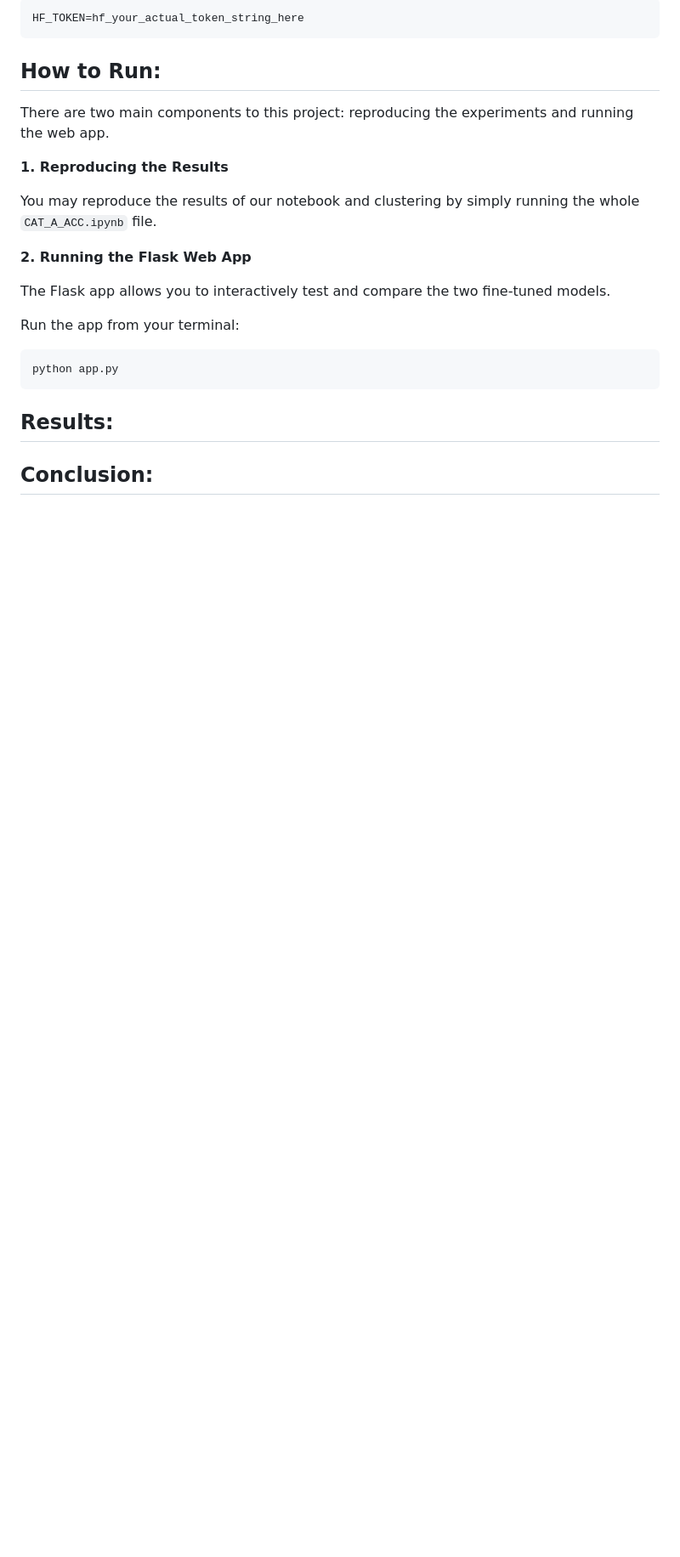
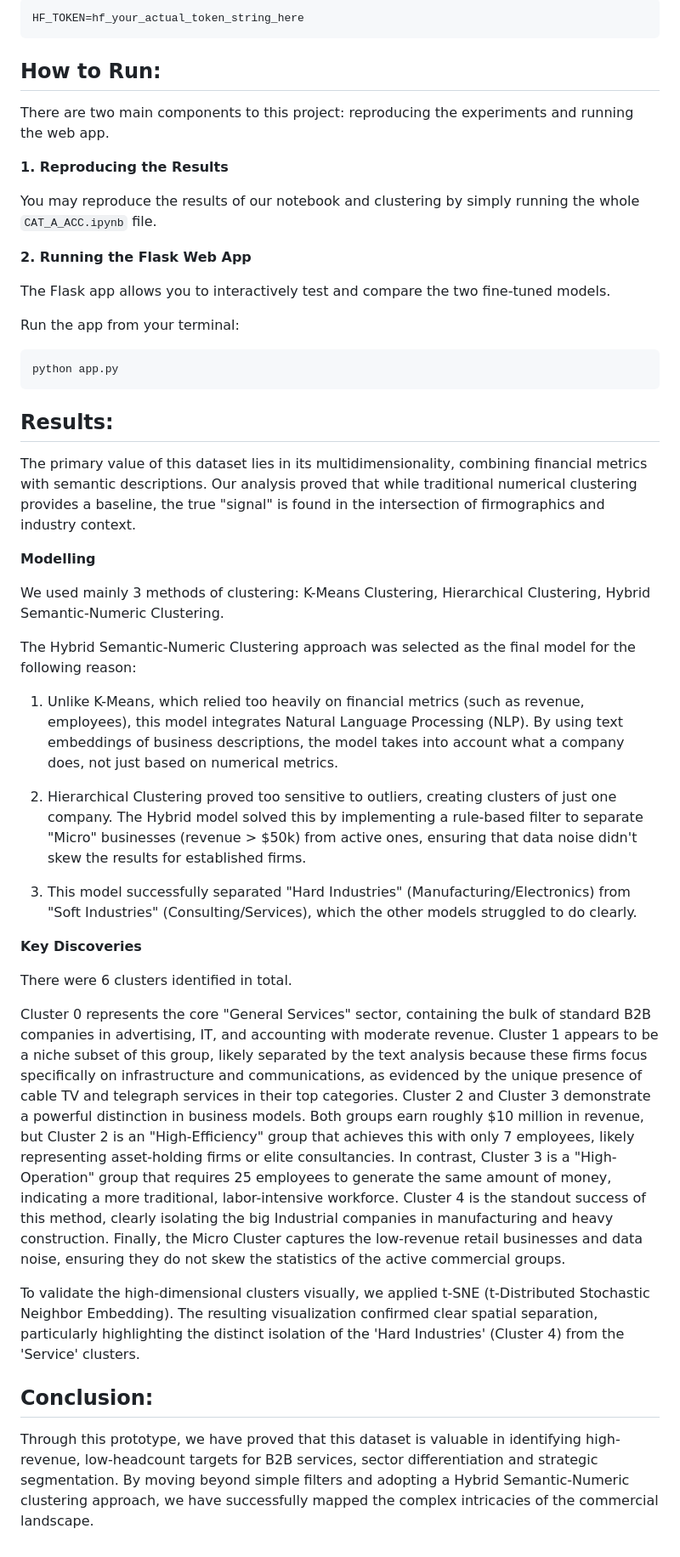
Before and after one commit to racxxhel/Corp_Intelligence, a Markdown page: README.md, the part around one of its changes. Shown at 85% size. GitHub-like rendering; blank space fills up the shorter version.

```diff
--- a/README.md
+++ b/README.md
@@ -93,5 +97,32 @@ python app.py
 
 ## Results:
 
+The primary value of this dataset lies in its multidimensionality, combining financial metrics with semantic descriptions. Our analysis proved that while traditional numerical clustering provides a baseline, the true "signal" is found in the intersection of firmographics and industry context.
+
+**Modelling**
+
+We used mainly 3 methods of clustering: K-Means Clustering, Hierarchical Clustering, Hybrid Semantic-Numeric Clustering.
+
+The Hybrid Semantic-Numeric Clustering approach was selected as the final model for the following reason:
+
+1. Unlike K-Means, which relied too heavily on financial metrics (such as revenue, employees), this model integrates Natural Language Processing (NLP). By using text embeddings of business descriptions, the model takes into account what a company does, not just based on numerical metrics.
+
+2. Hierarchical Clustering proved too sensitive to outliers, creating clusters of just one company. The Hybrid model solved this by implementing a rule-based filter to separate "Micro" businesses (revenue > $50k) from active ones, ensuring that data noise didn't skew the results for established firms.
+
+3. This model successfully separated "Hard Industries" (Manufacturing/Electronics) from "Soft Industries" (Consulting/Services), which the other models struggled to do clearly.
+
+**Key Discoveries**
+
+There were 6 clusters identified in total.
+
+Cluster 0 represents the core "General Services" sector, containing the bulk of standard B2B companies in advertising, IT, and accounting with moderate revenue.
+Cluster 1 appears to be a niche subset of this group, likely separated by the text analysis because these firms focus specifically on infrastructure and communications, as evidenced by the unique presence of cable TV and telegraph services in their top categories.
+Cluster 2 and Cluster 3 demonstrate a powerful distinction in business models. Both groups earn roughly $10 million in revenue, but Cluster 2 is an "High-Efficiency" group that achieves this with only 7 employees, likely representing asset-holding firms or elite consultancies. In contrast, Cluster 3 is a "High-Operation" group that requires 25 employees to generate the same amount of money, indicating a more traditional, labor-intensive workforce.
+Cluster 4 is the standout success of this method, clearly isolating the big Industrial companies in manufacturing and heavy construction.
+Finally, the Micro Cluster captures the low-revenue retail businesses and data noise, ensuring they do not skew the statistics of the active commercial groups.
+
+To validate the high-dimensional clusters visually, we applied t-SNE (t-Distributed Stochastic Neighbor Embedding). The resulting visualization confirmed clear spatial separation, particularly highlighting the distinct isolation of the 'Hard Industries' (Cluster 4) from the 'Service' clusters.
 
 ## Conclusion:
+Through this prototype, we have proved that this dataset is valuable in identifying high-revenue, low-headcount targets for B2B services, sector differentiation and strategic segmentation.
+By moving beyond simple filters and adopting a Hybrid Semantic-Numeric clustering approach, we have successfully mapped the complex intricacies of the commercial landscape.
```
Also changed, not shown: other parts of README.md (+5 -1 lines).
